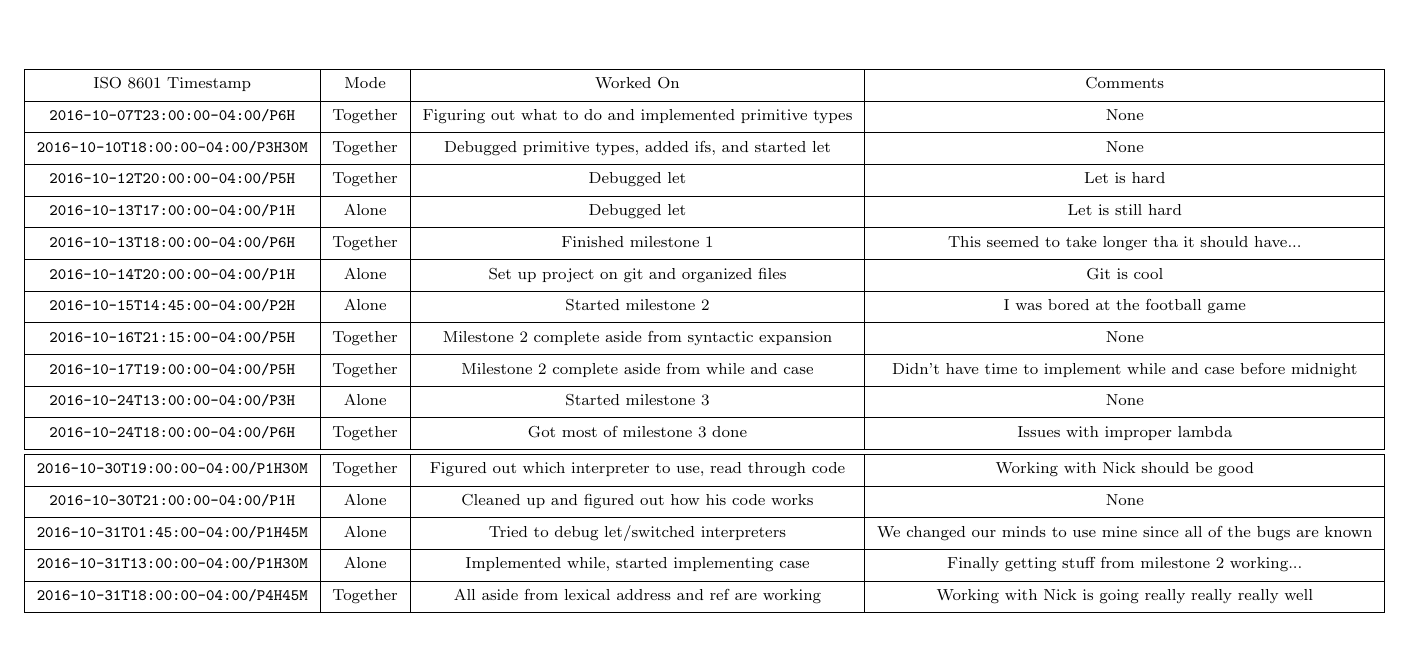
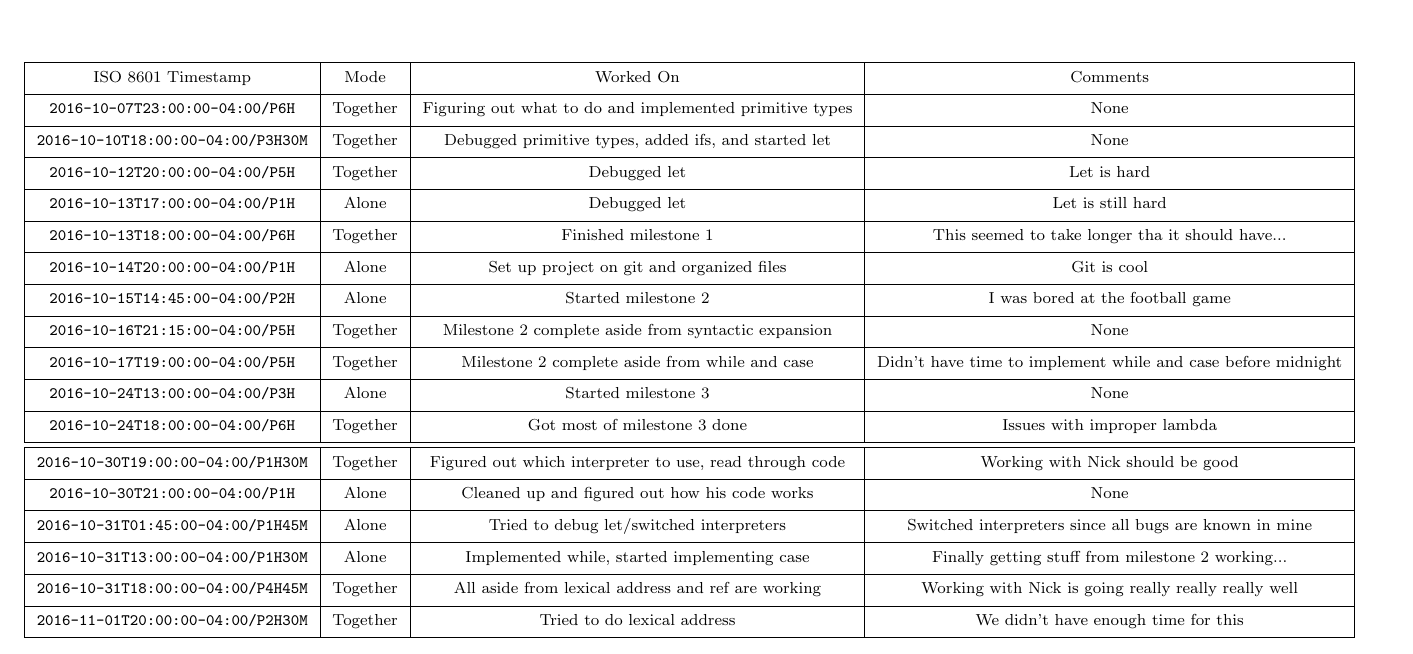
Before and after one commit to xxxperimental/PetiteChezScheme-Interpreter, a LaTeX document (timelogs/timelog-w.tex): part of the page, cut so that both start at the same text. Compiled offline with pdfLaTeX.

Commit message:
We tried

```diff
--- a/timelogs/timelog-w.tex
+++ b/timelogs/timelog-w.tex
@@ -26,9 +26,10 @@
 	\texttt{\thead{2016-10-24T18:00:00-04:00/P6H}}    & \thead{Together} & \thead{Got most of milestone 3 done}                            & \thead{Issues with improper lambda} \\ \hline \hline
 	\texttt{\thead{2016-10-30T19:00:00-04:00/P1H30M}} & \thead{Together} & \thead{Figured out which interpreter to use, read through code} & \thead{Working with Nick should be good} \\ \hline
 	\texttt{\thead{2016-10-30T21:00:00-04:00/P1H}}    & \thead{Alone}    & \thead{Cleaned up and figured out how his code works}           & \thead{None} \\ \hline
-	\texttt{\thead{2016-10-31T01:45:00-04:00/P1H45M}} & \thead{Alone}    & \thead{Tried to debug let/switched interpreters}                & \thead{We changed our minds to use mine since all of the bugs are known} \\ \hline
+	\texttt{\thead{2016-10-31T01:45:00-04:00/P1H45M}} & \thead{Alone}    & \thead{Tried to debug let/switched interpreters}                & \thead{Switched interpreters since all bugs are known in mine} \\ \hline
 	\texttt{\thead{2016-10-31T13:00:00-04:00/P1H30M}} & \thead{Alone}    & \thead{Implemented while, started implementing case}            & \thead{Finally getting stuff from milestone 2 working...} \\ \hline
 	\texttt{\thead{2016-10-31T18:00:00-04:00/P4H45M}} & \thead{Together} & \thead{All aside from lexical address and ref are working}      & \thead{Working with Nick is going really really really well} \\ \hline
+	\texttt{\thead{2016-11-01T20:00:00-04:00/P2H30M}} & \thead{Together} & \thead{Tried to do lexical address}                             & \thead{We didn't have enough time for this} \\ \hline
 \end{longtable}\end{center}
 
 \end{document}
```
Also changed, not shown: timelogs/timelog-m.pdf, timelogs/timelog-w.pdf, 3 other files.
